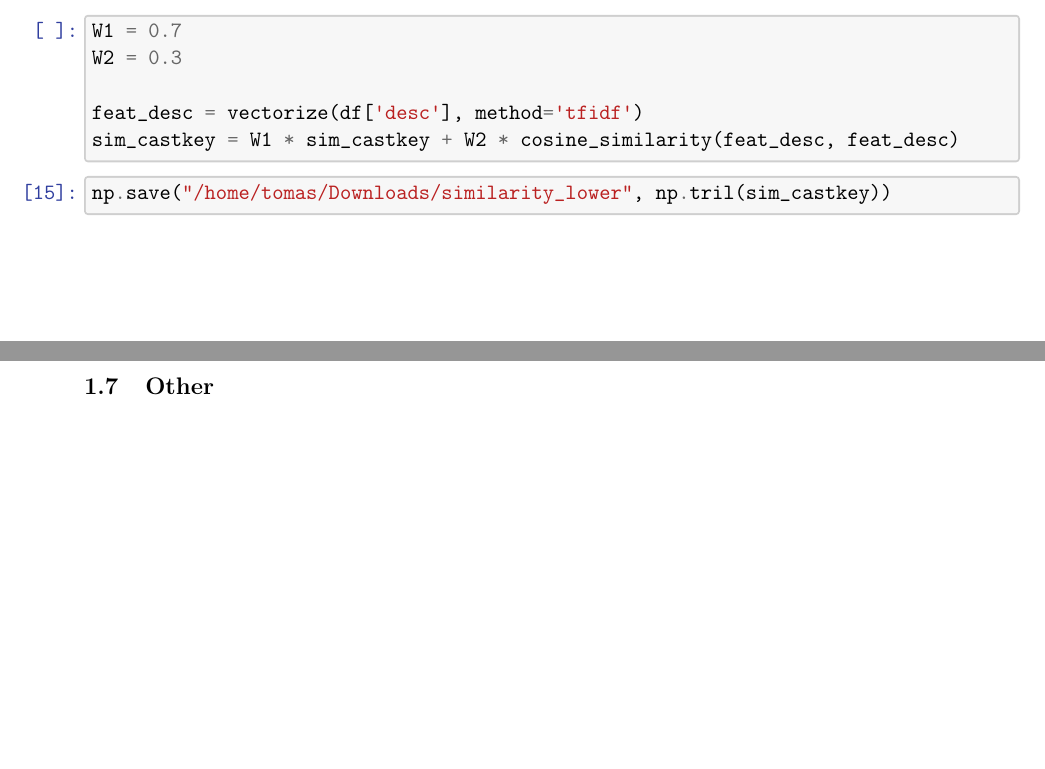
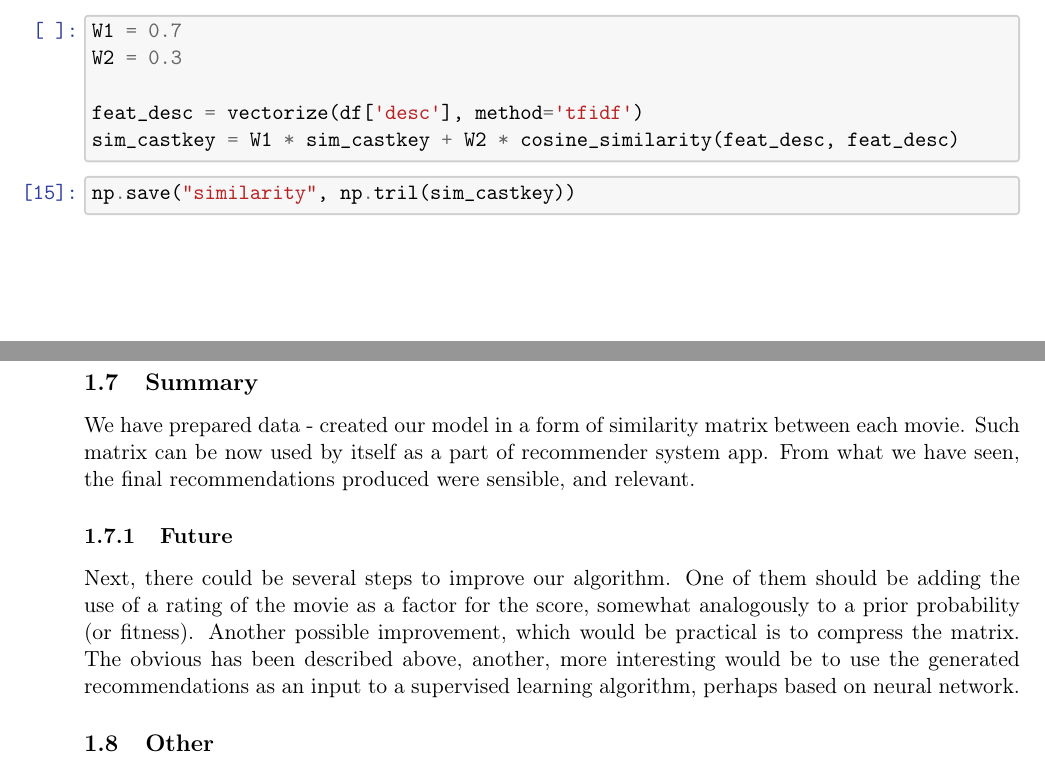
Before and after one commit to solomonNSI/FilmRecommendations, a LaTeX document (movie_data.tex): two parts of pages 11 and 12 of 13, joined at a grey line, cut so that both start at the same text, the shorter picture padded with empty space. Compiled offline with pdfLaTeX.

Commit message:
better report

```diff
--- a/movie_data.tex
+++ b/movie_data.tex
@@ -1058,9 +1058,28 @@ weighting ratio.
     \begin{tcolorbox}[breakable, size=fbox, boxrule=1pt, pad at break*=1mm,colback=cellbackground, colframe=cellborder]
 \prompt{In}{incolor}{15}{\boxspacing}
 \begin{Verbatim}[commandchars=\\\{\}]
-\PY{n}{np}\PY{o}{.}\PY{n}{save}\PY{p}{(}\PY{l+s+s2}{\PYZdq{}}\PY{l+s+s2}{/home/tomas/Downloads/similarity\PYZus{}lower}\PY{l+s+s2}{\PYZdq{}}\PY{p}{,} \PY{n}{np}\PY{o}{.}\PY{n}{tril}\PY{p}{(}\PY{n}{sim\PYZus{}castkey}\PY{p}{)}\PY{p}{)}
+\PY{n}{np}\PY{o}{.}\PY{n}{save}\PY{p}{(}\PY{l+s+s2}{\PYZdq{}}\PY{l+s+s2}{similarity}\PY{l+s+s2}{\PYZdq{}}\PY{p}{,} \PY{n}{np}\PY{o}{.}\PY{n}{tril}\PY{p}{(}\PY{n}{sim\PYZus{}castkey}\PY{p}{)}\PY{p}{)}
 \end{Verbatim}
 \end{tcolorbox}
+
+    \hypertarget{summary}{%
+\subsection{Summary}\label{summary}}
+
+We have prepared data - created our model in a form of similarity matrix
+between each movie. Such matrix can be now used by itself as a part of
+recommender system app. From what we have seen, the final
+recommendations produced were sensible, and relevant.
+
+\hypertarget{future}{%
+\subsubsection{Future}\label{future}}
+
+Next, there could be several steps to improve our algorithm. One of them
+should be adding the use of a rating of the movie as a factor for the
+score, somewhat analogously to a prior probability (or fitness). Another
+possible improvement, which would be practical is to compress the
+matrix. The obvious has been described above, another, more interesting
+would be to use the generated recommendations as an input to a
+supervised learning algorithm, perhaps based on neural network.
 
     \hypertarget{other}{%
 \subsection{Other}\label{other}}
```
